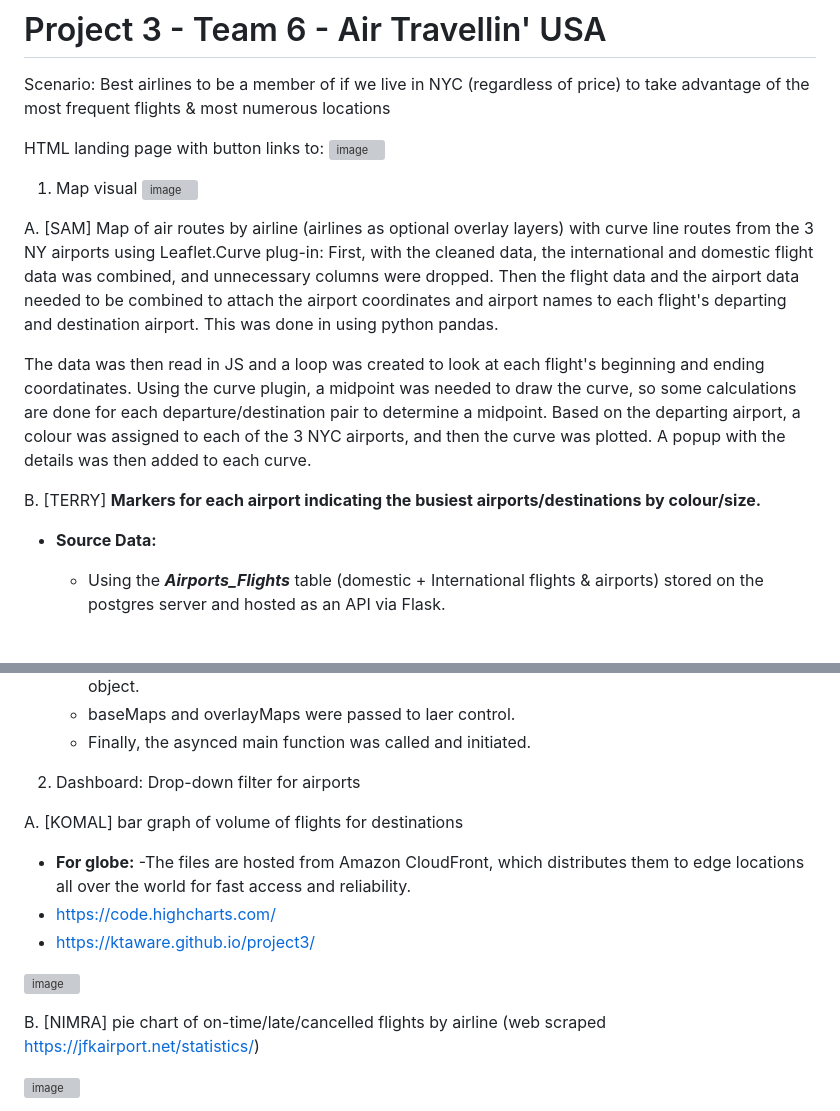
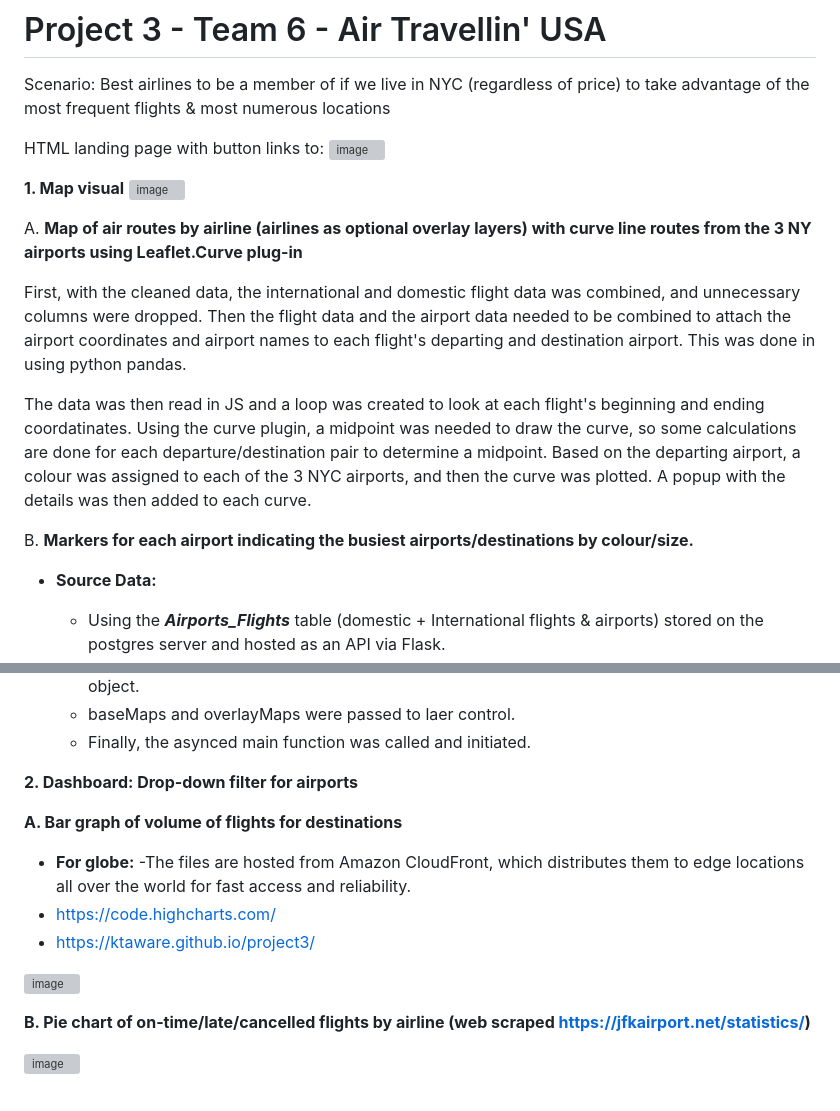
Before and after one commit to ktaware/project3-Air-Travellin-USA, a Markdown page: README.md, 2 parts joined by grey strips. GitHub-like rendering; blank space fills up the shorter version; grey boxes are pictures that could not be loaded.

```diff
--- a/README.md
+++ b/README.md
@@ -7,15 +7,16 @@ Scenario: Best airlines to be a member of if we live in NYC (regardless of price
 HTML landing page with button links to:
 ![image](https://user-images.githubusercontent.com/115741217/221711264-0afddc54-4439-40dc-9898-f47da06d4ad6.png)
 
-1. Map visual
+**1. Map visual**
 ![image](https://user-images.githubusercontent.com/115741217/221711315-f49d57e7-d4a6-40f7-af9e-59b9d3454f08.png)
 
-A. [SAM] Map of air routes by airline (airlines as optional overlay layers) with curve line routes from the 3 NY airports using Leaflet.Curve plug-in:
+A. **Map of air routes by airline (airlines as optional overlay layers) with curve line routes from the 3 NY airports using Leaflet.Curve plug-in**
+
 First, with the cleaned data, the international and domestic flight data was combined, and unnecessary columns were dropped. Then the flight data and the airport data needed to be combined to attach the airport coordinates and airport names to each flight's departing and destination airport. This was done in using python pandas.
 
 The data was then read in JS and a loop was created to look at each flight's beginning and ending coordatinates. Using the curve plugin, a midpoint was needed to draw the curve, so some calculations are done for each departure/destination pair to determine a midpoint. Based on the departing airport, a colour was assigned to each of the 3 NYC airports, and then the curve was plotted. A popup with the details was then added to each curve.
 
-B. [TERRY] **Markers for each airport indicating the busiest airports/destinations by colour/size.**
+B. **Markers for each airport indicating the busiest airports/destinations by colour/size.**
    - **Source Data:**
       - Using the ***Airports_Flights*** table (domestic + International flights & airports) stored on the postgres server and hosted as an API via Flask.
 
@@ -34,9 +35,9 @@ B. [TERRY] **Markers for each airport indicating the busiest airports/destinatio
 
 
 
-2. Dashboard: Drop-down filter for airports
+**2. Dashboard: Drop-down filter for airports**
 
-A. [KOMAL] bar graph of volume of flights for destinations
+**A. Bar graph of volume of flights for destinations**
 - **For globe:** -The files are hosted from Amazon CloudFront, which distributes them to edge locations all over the world for fast access and reliability.
 - https://code.highcharts.com/
 - https://ktaware.github.io/project3/
@@ -45,7 +46,7 @@ A. [KOMAL] bar graph of volume of flights for destinations
 
 
 
-B. [NIMRA] pie chart of on-time/late/cancelled flights by airline (web scraped https://jfkairport.net/statistics/)
+**B. Pie chart of on-time/late/cancelled flights by airline (web scraped https://jfkairport.net/statistics/)**
 
 ![image](https://user-images.githubusercontent.com/115741217/221711380-2a82c962-49b9-425c-85cb-7285a37d2e91.png)
 
```
